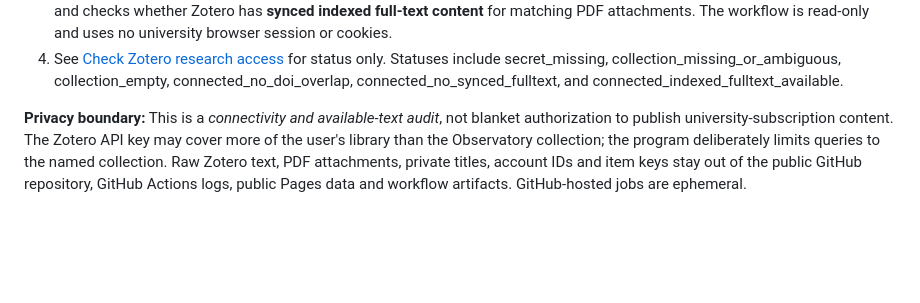
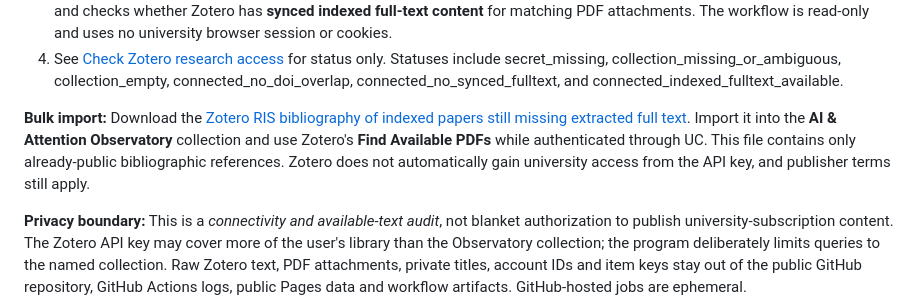
Before and after one commit to chengyu-ucsb/ai-attention-observatory, a Markdown page: README.md, the part around the change. Drawn GitHub-style; blank space fills up the shorter version.

Commit message:
Document the DOI-only Zotero bulk import for missing full-text articles

```diff
--- a/README.md
+++ b/README.md
@@ -43,6 +43,12 @@ Actions secret ZOTERO_API_KEY. It follows Zotero's supported API v3 endpoints.
    for status only. Statuses include secret_missing, collection_missing_or_ambiguous,
    collection_empty, connected_no_doi_overlap, connected_no_synced_fulltext,
    and connected_indexed_fulltext_available.
+
+**Bulk import:** Download the [Zotero RIS bibliography of indexed papers still missing extracted full text](https://chengyu-ucsb.github.io/ai-attention-observatory/exports/zotero-fulltext-backlog.ris).
+Import it into the **AI & Attention Observatory** collection and use Zotero's
+**Find Available PDFs** while authenticated through UC. This file contains
+only already-public bibliographic references. Zotero does not automatically
+gain university access from the API key, and publisher terms still apply.
 
 **Privacy boundary:** This is a *connectivity and available-text audit*,
 not blanket authorization to publish university-subscription content. The
```
